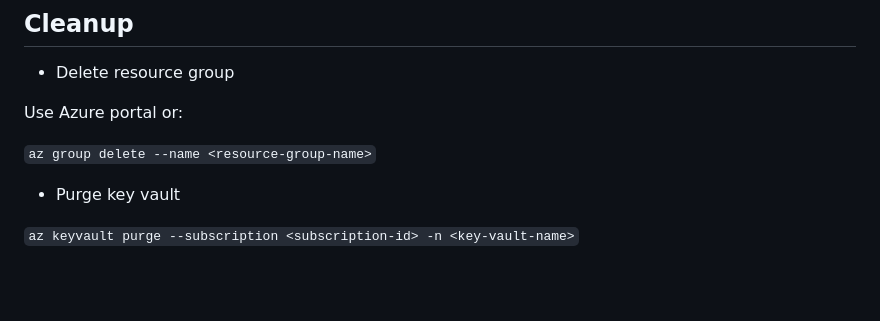
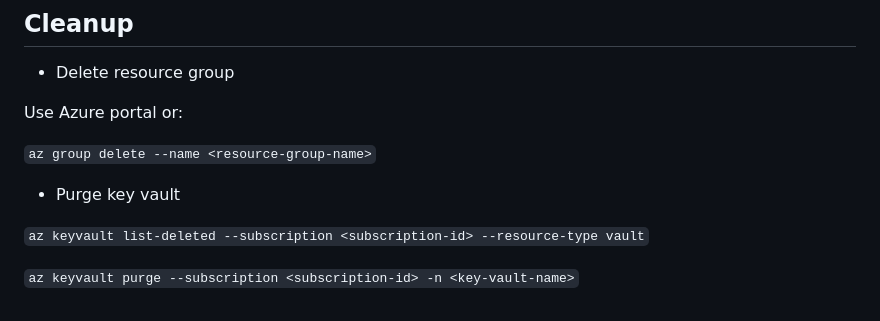
Before and after one commit to Bouvet-deler/kubernetes-workshop, a Markdown page: cluster/README.md, the part around the change. Drawn GitHub-style; blank space fills up the shorter version.

Commit message:
Add list deleted to README

```diff
--- a/cluster/README.md
+++ b/cluster/README.md
@@ -125,4 +125,6 @@ Use Azure portal or:
 
 - Purge key vault
 
+`az keyvault list-deleted --subscription <subscription-id> --resource-type vault`
+
 `az keyvault purge --subscription <subscription-id> -n <key-vault-name>`
```
